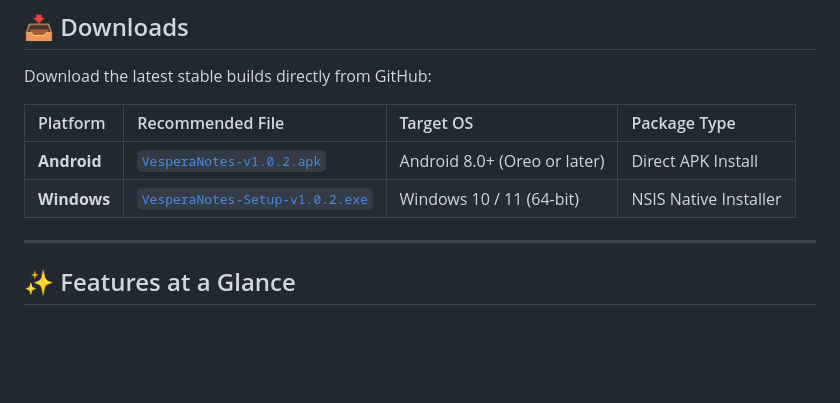
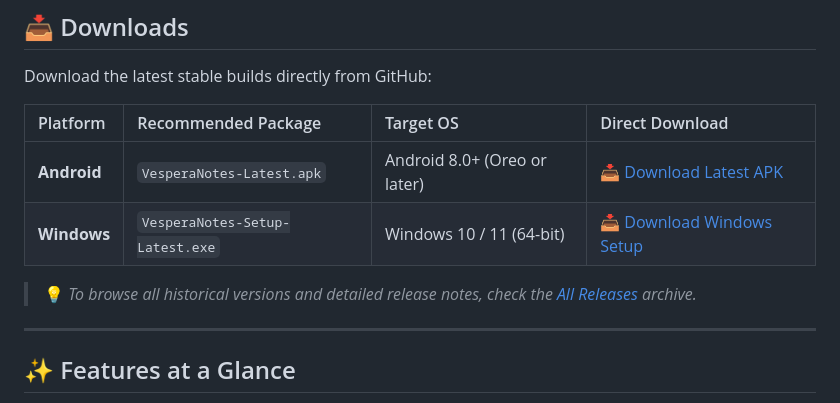
Before and after one commit to VesperaLabs/Vespera-Notes-Releases, a Markdown page: README.md, the part around the change. Drawn GitHub-style; blank space fills up the shorter version.

Commit message:
Update download links and package names in README

```diff
--- a/README.md
+++ b/README.md
@@ -13,10 +13,12 @@
 
 Download the latest stable builds directly from GitHub:
 
-| Platform | Recommended File | Target OS | Package Type |
+| Platform | Recommended Package | Target OS | Direct Download |
 | :--- | :--- | :--- | :--- |
-| **Android** | [`VesperaNotes-v1.0.2.apk`](https://github.com/VesperaLabs/Vespera-Notes-Releases/releases/latest) | Android 8.0+ (Oreo or later) | Direct APK Install |
-| **Windows** | [`VesperaNotes-Setup-v1.0.2.exe`](https://github.com/VesperaLabs/Vespera-Notes-Releases/releases/latest) | Windows 10 / 11 (64-bit) | NSIS Native Installer |
+| **Android** | `VesperaNotes-Latest.apk` | Android 8.0+ (Oreo or later) | [📥 Download Latest APK](https://github.com/VesperaLabs/Vespera-Notes-Releases/releases/latest/download/VesperaNotes-v1.0.3.apk) |
+| **Windows** | `VesperaNotes-Setup-Latest.exe` | Windows 10 / 11 (64-bit) | [📥 Download Windows Setup](https://github.com/VesperaLabs/Vespera-Notes-Releases/releases/latest) |
+
+> 💡 *To browse all historical versions and detailed release notes, check the [All Releases](https://github.com/VesperaLabs/Vespera-Notes-Releases/releases) archive.*
 
 ---
 
```
